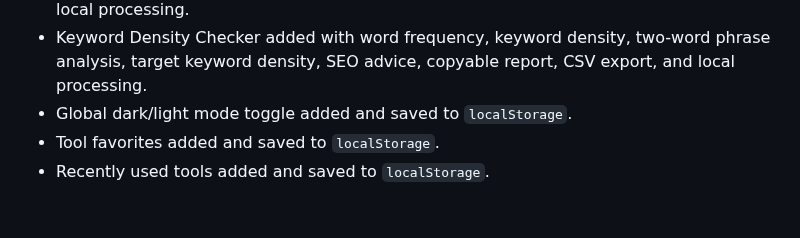
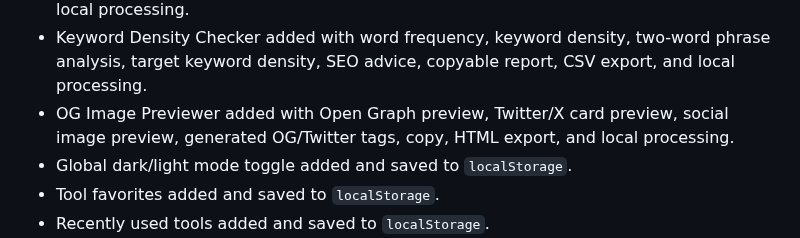
Before and after one commit to sattarwajith-boop/Tools-Website, a Markdown page: ROADMAP.md, the part around one of its changes. Rendered like a GitHub page; blank space fills up the shorter version.

Commit message:
Mark OG Image Previewer completed

```diff
--- a/ROADMAP.md
+++ b/ROADMAP.md
@@ -23,6 +23,7 @@ ToolNest Studio prioritizes fast, browser-powered tools first. API-powered tools
 - HTML Entity Encoder / Decoder added with named entity encoding, numeric entity encoding, entity decoding, line-break options, entity scanning, copy, TXT export, and local processing.
 - Meta Tag Generator added with SEO meta tags, Open Graph tags, Twitter Card tags, canonical links, robots tags, JSON-LD output, search preview, copy, HTML export, and local processing.
 - Keyword Density Checker added with word frequency, keyword density, two-word phrase analysis, target keyword density, SEO advice, copyable report, CSV export, and local processing.
+- OG Image Previewer added with Open Graph preview, Twitter/X card preview, social image preview, generated OG/Twitter tags, copy, HTML export, and local processing.
 - Global dark/light mode toggle added and saved to `localStorage`.
 - Tool favorites added and saved to `localStorage`.
 - Recently used tools added and saved to `localStorage`.
```
Also changed, not shown: other parts of ROADMAP.md (+1 -1 lines).
